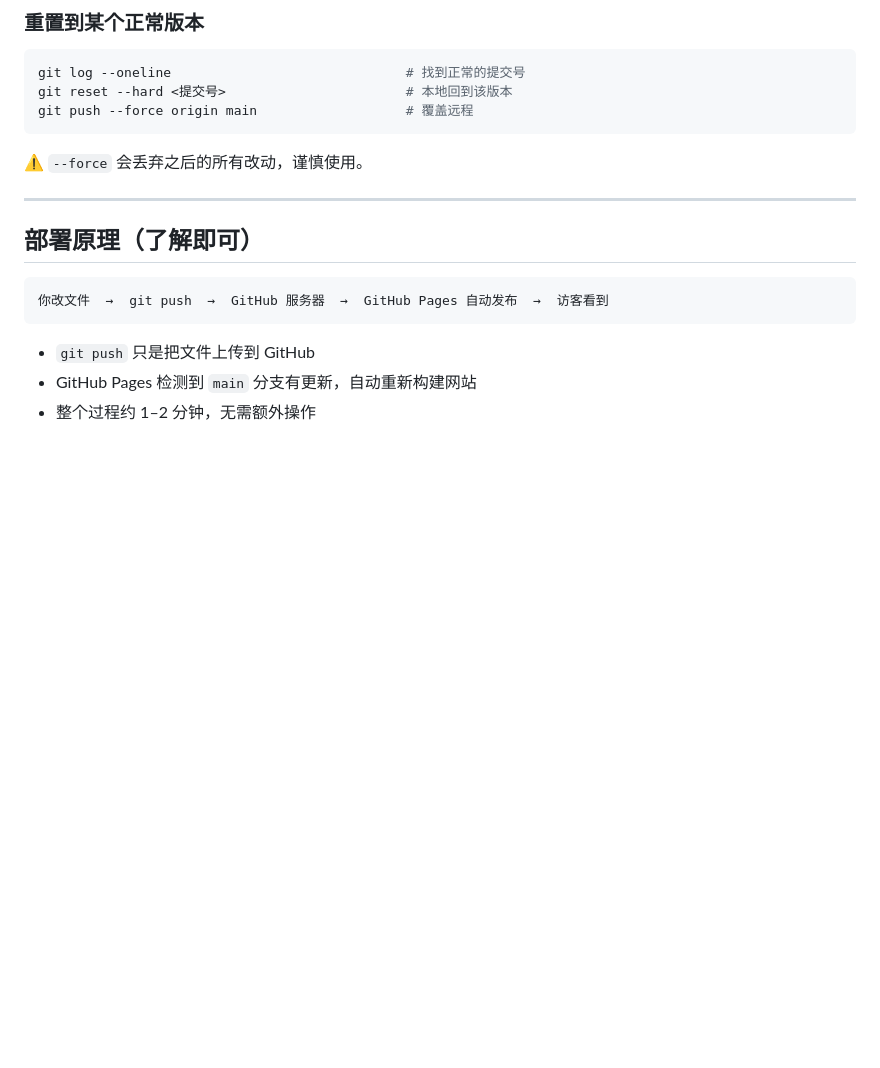
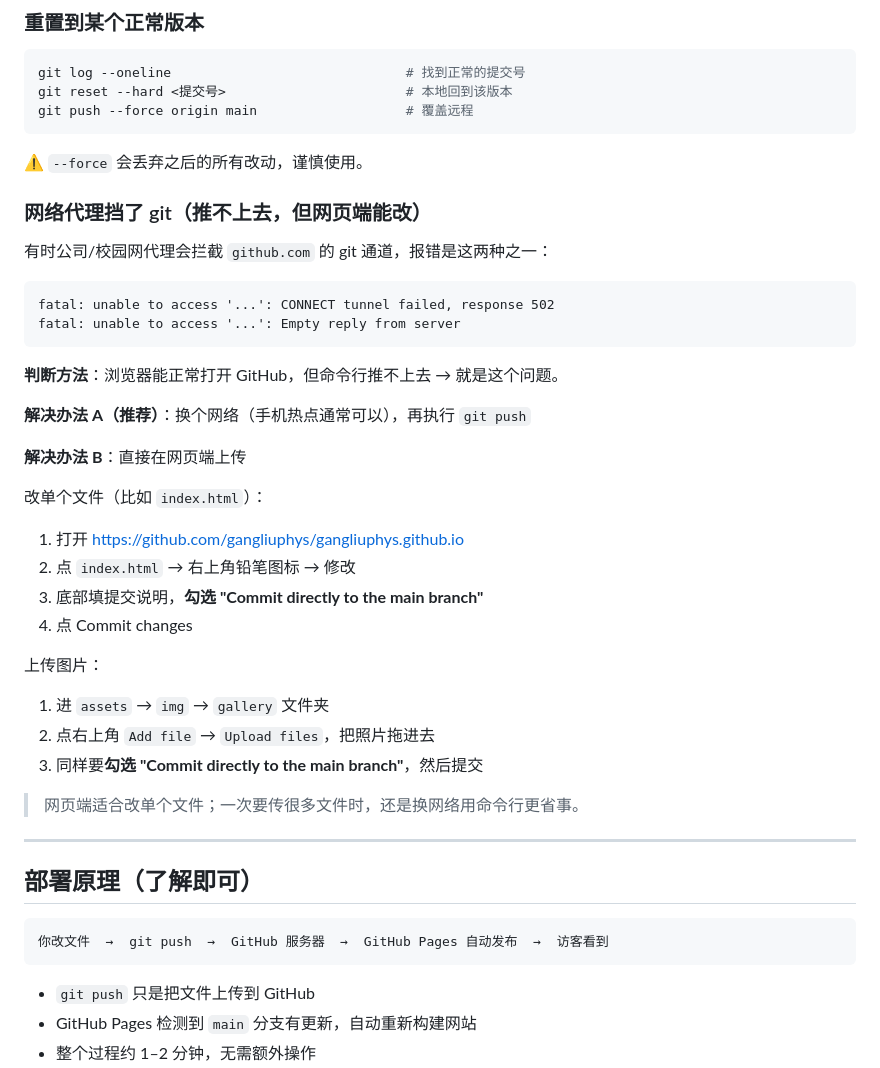
Before and after one commit to gangliuphys/gangliuphys.github.io, a Markdown page: 维护教程.md, the part around the change. GitHub-like rendering; blank space fills up the shorter version.

Commit message:
docs: add proxy-block troubleshooting to maintenance guide

````diff
--- a/维护教程.md
+++ b/维护教程.md
@@ -340,6 +340,36 @@ git push --force origin main                   # 覆盖远程
 
 ⚠️ `--force` 会丢弃之后的所有改动，谨慎使用。
 
+### 网络代理挡了 git（推不上去，但网页端能改）
+
+有时公司/校园网代理会拦截 `github.com` 的 git 通道，报错是这两种之一：
+
+```
+fatal: unable to access '...': CONNECT tunnel failed, response 502
+fatal: unable to access '...': Empty reply from server
+```
+
+**判断方法**：浏览器能正常打开 GitHub，但命令行推不上去 → 就是这个问题。
+
+**解决办法 A（推荐）**：换个网络（手机热点通常可以），再执行 `git push`
+
+**解决办法 B**：直接在网页端上传
+
+改单个文件（比如 `index.html`）：
+
+1. 打开 https://github.com/gangliuphys/gangliuphys.github.io
+2. 点 `index.html` → 右上角铅笔图标 → 修改
+3. 底部填提交说明，**勾选 "Commit directly to the main branch"**
+4. 点 Commit changes
+
+上传图片：
+
+1. 进 `assets` → `img` → `gallery` 文件夹
+2. 点右上角 `Add file` → `Upload files`，把照片拖进去
+3. 同样要**勾选 "Commit directly to the main branch"**，然后提交
+
+> 网页端适合改单个文件；一次要传很多文件时，还是换网络用命令行更省事。
+
 ---
 
 ## 部署原理（了解即可）
````
